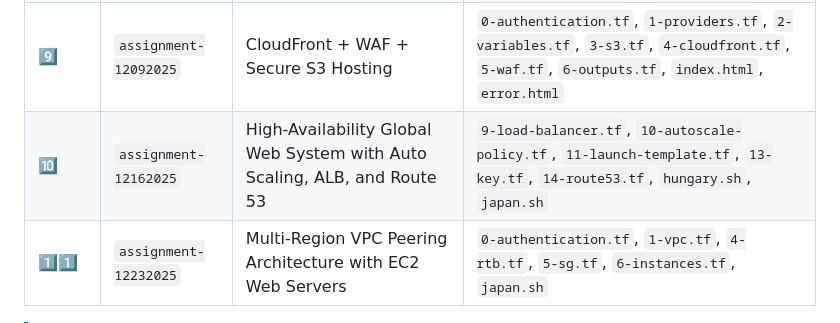
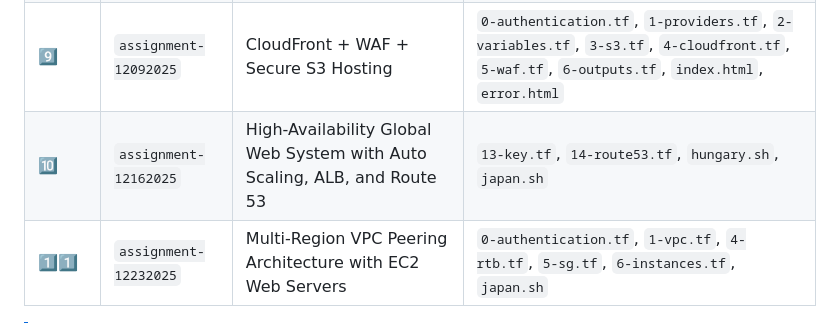
Before and after one commit to tiqsclass6/aws-repo-assignments, a Markdown page: README.md, the part around the change. Rendered like a GitHub page.

Commit message:
tenth commit

```diff
--- a/README.md
+++ b/README.md
@@ -326,7 +326,7 @@ terraform apply -auto-approve
 |7️⃣|`assignment-11252025`|AWS SNS Notifications|`12-sns.tf`|
 |8️⃣|`assignment-12022025`|Full S3 Website Deployment + HTML Content|`0-auth.tf`, `1-providers.tf`, `2-s3.tf`, `3-outputs.tf`, `A-index.html`, `B-wifey.html`|
 |9️⃣|`assignment-12092025`|CloudFront + WAF + Secure S3 Hosting|`0-authentication.tf`, `1-providers.tf`, `2-variables.tf`, `3-s3.tf`, `4-cloudfront.tf`, `5-waf.tf`, `6-outputs.tf`, `index.html`, `error.html`|
-|🔟|`assignment-12162025`|High-Availability Global Web System with Auto Scaling, ALB, and Route 53|`9-load-balancer.tf`, `10-autoscale-policy.tf`, `11-launch-template.tf`, `13-key.tf`, `14-route53.tf`, `hungary.sh`, `japan.sh`|
+|🔟|`assignment-12162025`|High-Availability Global Web System with Auto Scaling, ALB, and Route 53|`13-key.tf`, `14-route53.tf`, `hungary.sh`, `japan.sh`|
 |1️⃣1️⃣|`assignment-12232025`|Multi-Region VPC Peering Architecture with EC2 Web Servers|`0-authentication.tf`, `1-vpc.tf`, `4-rtb.tf`, `5-sg.tf`, `6-instances.tf`, `japan.sh`|
 
 > [!NOTE]
```
